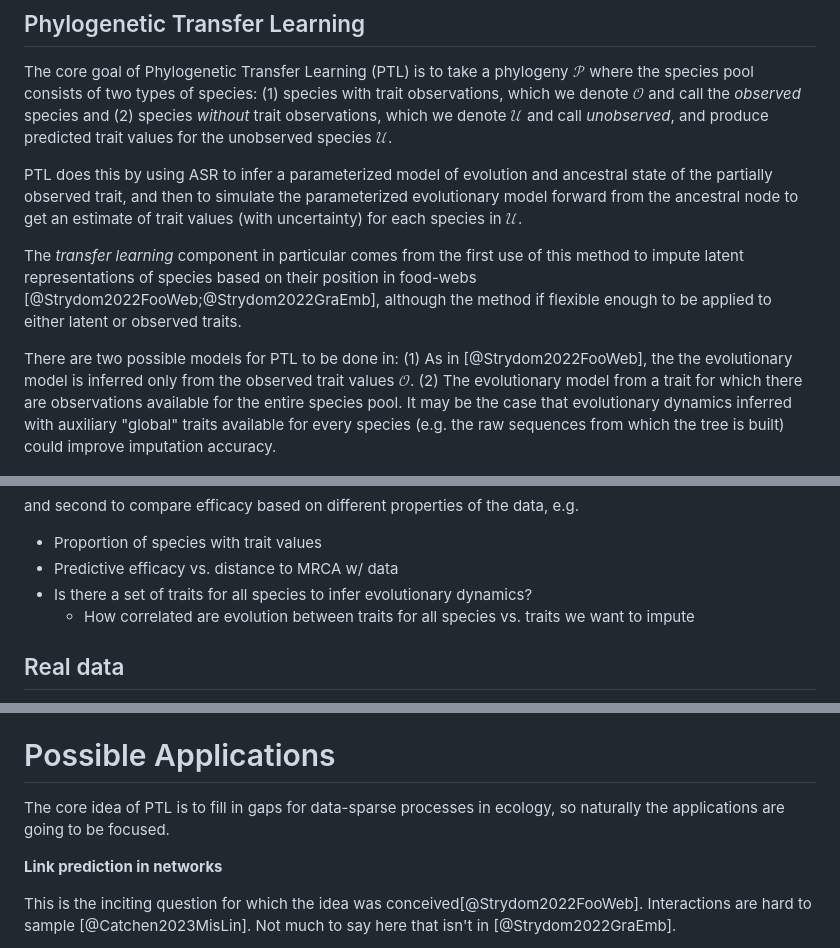
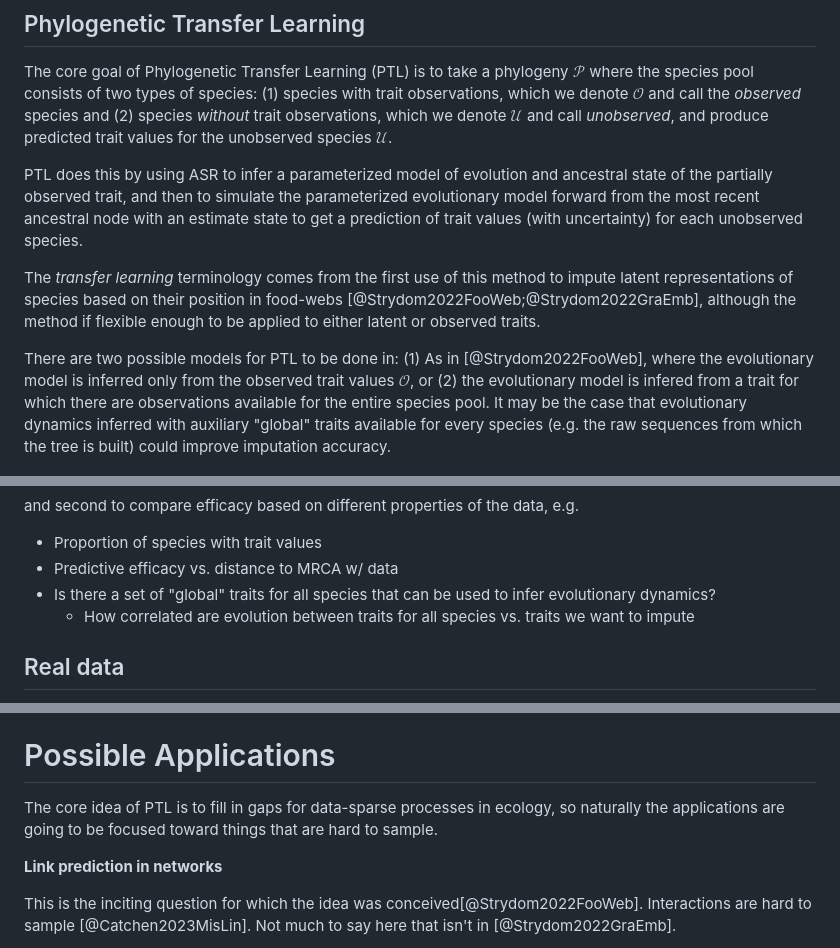
Before and after one commit to gottacatchenall/ms_ptl, a Markdown page: README.md, 3 parts joined by grey strips. GitHub-like rendering.

Commit message:
:pencil: foo bar baz

```diff
--- a/README.md
+++ b/README.md
@@ -57,20 +57,22 @@ unobserved species $\mathcal{U}$.
 
 PTL does this by using ASR to infer a parameterized model of evolution and
 ancestral state of the partially observed trait, and then to simulate the
-parameterized evolutionary model forward from the ancestral node to get an
-estimate of trait values (with uncertainty) for each species in $\mathcal{U}$.
+parameterized evolutionary model forward from the most recent ancestral node
+with an estimate state to get a prediction of trait values (with uncertainty)
+for each unobserved species.
 
-The _transfer learning_ component in particular comes from the first use of this
+The _transfer learning_ terminology comes from the first use of this
 method to impute latent representations of species based on their position in
 food-webs [@Strydom2022FooWeb;@Strydom2022GraEmb], although the method if
 flexible enough to be applied to either latent or observed traits.
 
 There are two possible models for PTL to be done in: (1) As in
-[@Strydom2022FooWeb], the the evolutionary model is inferred only from the
-observed trait values $\mathcal{O}$. (2) The evolutionary model from a trait for
-which there are observations available for the entire species pool. It may be
-the case that evolutionary dynamics inferred with auxiliary "global" traits available for every species (e.g. the raw sequences from which the tree is
-built) could improve imputation accuracy.
+[@Strydom2022FooWeb], where the evolutionary model is inferred only from the
+observed trait values $\mathcal{O}$, or (2) the evolutionary model is infered
+from a trait for which there are observations available for the entire species
+pool. It may be the case that evolutionary dynamics inferred with auxiliary
+"global" traits available for every species (e.g. the raw sequences from which
+the tree is built) could improve imputation accuracy.
 
 ![Conceptual visualization of PTL. Here, the trait of interest is partially
 observed only for cows and elephants. Using ASR, we can obtain an estimate of
@@ -105,7 +107,7 @@ and second to compare efficacy based on different properties of the data, e.g.
 
 - Proportion of species with trait values
 - Predictive efficacy vs. distance to MRCA w/ data
-- Is there a set of traits for all species to infer evolutionary dynamics?
+- Is there a set of "global" traits for all species that can be used to infer evolutionary dynamics?
     - How correlated are evolution between traits for all species vs.
     traits we want to impute
 
@@ -134,7 +136,8 @@ impute them with PTL, and compare.
 # Possible Applications
 
 The core idea of PTL is to fill in gaps for data-sparse processes in ecology, so
-naturally the applications are going to be focused.
+naturally the applications are going to be focused toward things that are hard
+to sample.
 
 **Link prediction in networks**
 
```
